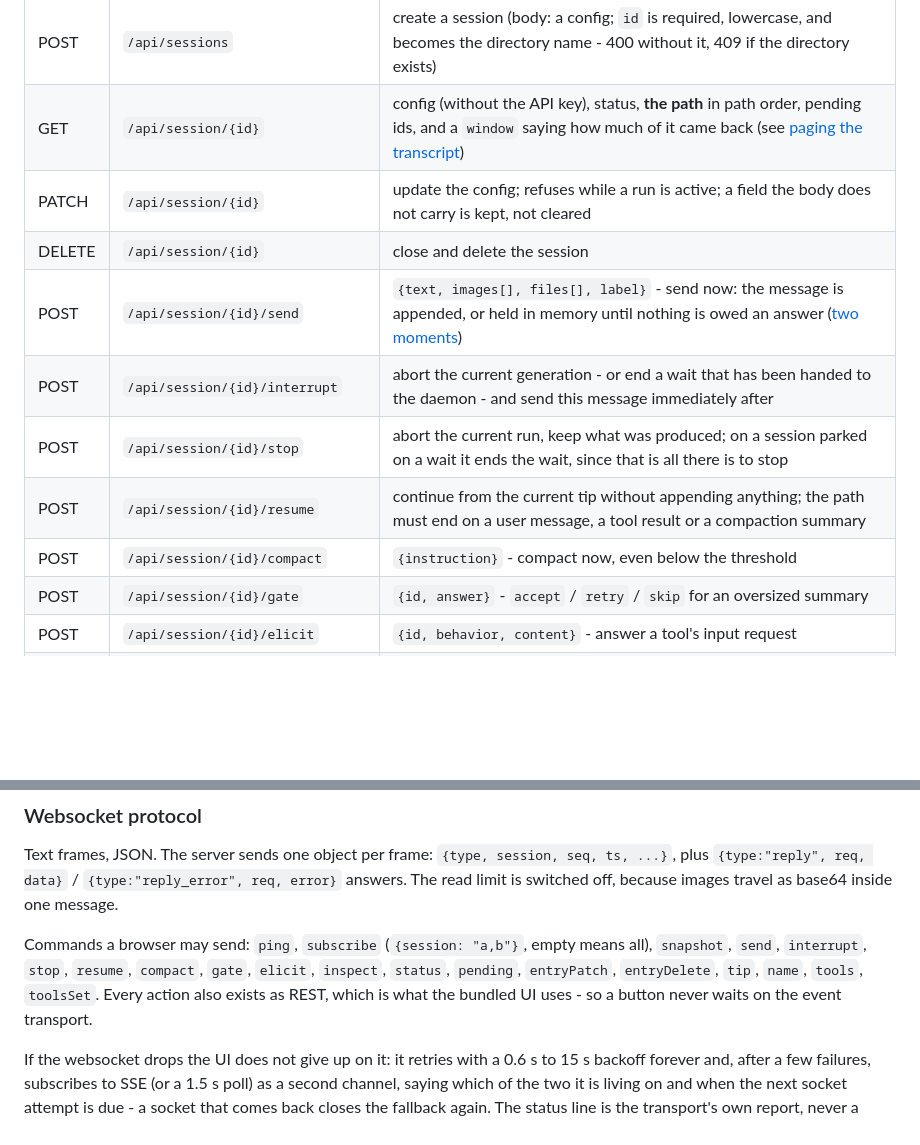
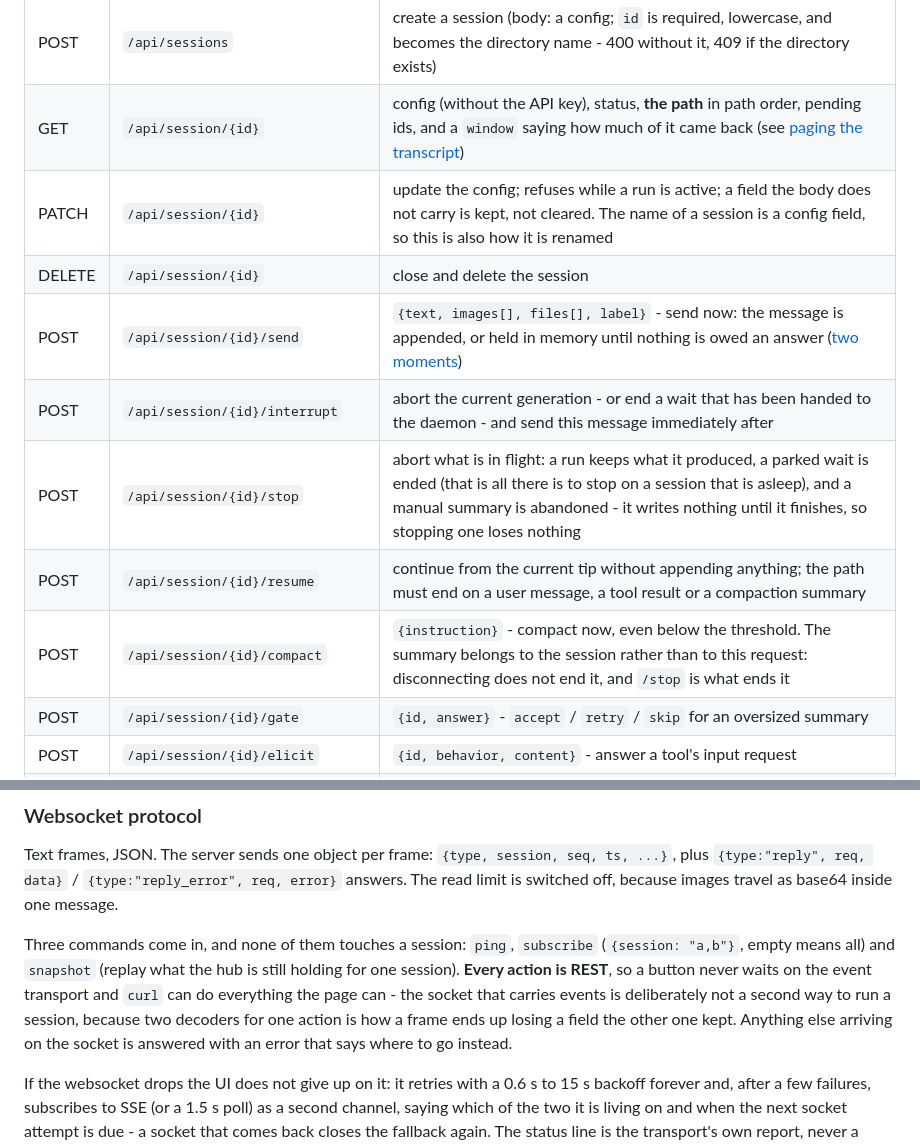
Before and after one commit to cs8425/bareloop, a Markdown page: README.md, 2 parts joined by grey strips. Drawn GitHub-style; blank space fills up the shorter version.

Commit message:
docs: sync compact behavior

```diff
--- a/README.md
+++ b/README.md
@@ -420,13 +420,13 @@ otherwise the model answers in whatever it prefers
 | GET | `/api/sessions` | every session with its status, and what each one adds up to - how many entries its path holds, how many records its log holds, and what that log costs the disk. Answered from the index: listing sessions reads no transcript, and a session with no index is listed without those numbers rather than with zeroes. `lastTs` is the newest timestamp any entry of the log carries - the log's newest entry, not the entry the path is standing on, so moving a path backwards never makes it look fresh |
 | POST | `/api/sessions` | create a session (body: a config; `id` is required, lowercase, and becomes the directory name - 400 without it, 409 if the directory exists) |
 | GET | `/api/session/{id}` | config (without the API key), status, **the path** in path order, pending ids, and a `window` saying how much of it came back (see [paging the transcript](#paging-the-transcript)) |
-| PATCH | `/api/session/{id}` | update the config; refuses while a run is active; a field the body does not carry is kept, not cleared |
+| PATCH | `/api/session/{id}` | update the config; refuses while a run is active; a field the body does not carry is kept, not cleared. The name of a session is a config field, so this is also how it is renamed |
 | DELETE | `/api/session/{id}` | close and delete the session |
 | POST | `/api/session/{id}/send` | `{text, images[], files[], label}` - send now: the message is appended, or held in memory until nothing is owed an answer ([two moments](#two-moments-for-a-message)) |
 | POST | `/api/session/{id}/interrupt` | abort the current generation - or end a wait that has been handed to the daemon - and send this message immediately after |
-| POST | `/api/session/{id}/stop` | abort the current run, keep what was produced; on a session parked on a wait it ends the wait, since that is all there is to stop |
+| POST | `/api/session/{id}/stop` | abort what is in flight: a run keeps what it produced, a parked wait is ended (that is all there is to stop on a session that is asleep), and a manual summary is abandoned - it writes nothing until it finishes, so stopping one loses nothing |
 | POST | `/api/session/{id}/resume` | continue from the current tip without appending anything; the path must end on a user message, a tool result or a compaction summary |
-| POST | `/api/session/{id}/compact` | `{instruction}` - compact now, even below the threshold |
+| POST | `/api/session/{id}/compact` | `{instruction}` - compact now, even below the threshold. The summary belongs to the session rather than to this request: disconnecting does not end it, and `/stop` is what ends it |
 | POST | `/api/session/{id}/gate` | `{id, answer}` - `accept` / `retry` / `skip` for an oversized summary |
 | POST | `/api/session/{id}/elicit` | `{id, behavior, content}` - answer a tool's input request |
 | POST | `/api/session/{id}/entry/patch` | `{id, content}` - rewrite one entry's content **in place**: every path through it changes too, and it does not branch |
@@ -485,10 +485,12 @@ Text frames, JSON. The server sends one object per frame: `{type, session, seq,
 `{type:"reply", req, data}` / `{type:"reply_error", req, error}` answers. The read limit is switched off,
 because images travel as base64 inside one message.
 
-Commands a browser may send: `ping`, `subscribe` (`{session: "a,b"}`, empty means all), `snapshot`, `send`,
-`interrupt`, `stop`, `resume`, `compact`, `gate`, `elicit`, `inspect`, `status`, `pending`, `entryPatch`,
-`entryDelete`, `tip`, `name`, `tools`, `toolsSet`. Every action also exists as REST, which is what the
-bundled UI uses - so a button never waits on the event transport.
+Three commands come in, and none of them touches a session: `ping`, `subscribe` (`{session: "a,b"}`, empty
+means all) and `snapshot` (replay what the hub is still holding for one session). **Every action is REST**, so
+a button never waits on the event transport and `curl` can do everything the page can - the socket that
+carries events is deliberately not a second way to run a session, because two decoders for one action is how a
+frame ends up losing a field the other one kept. Anything else arriving on the socket is answered with an
+error that says where to go instead.
 
 If the websocket drops the UI does not give up on it: it retries with a 0.6 s to 15 s backoff forever and,
 after a few failures, subscribes to SSE (or a 1.5 s poll) as a second channel, saying which of the two it is
```
Also changed, not shown: docs/design.md (+9 -0 lines).
